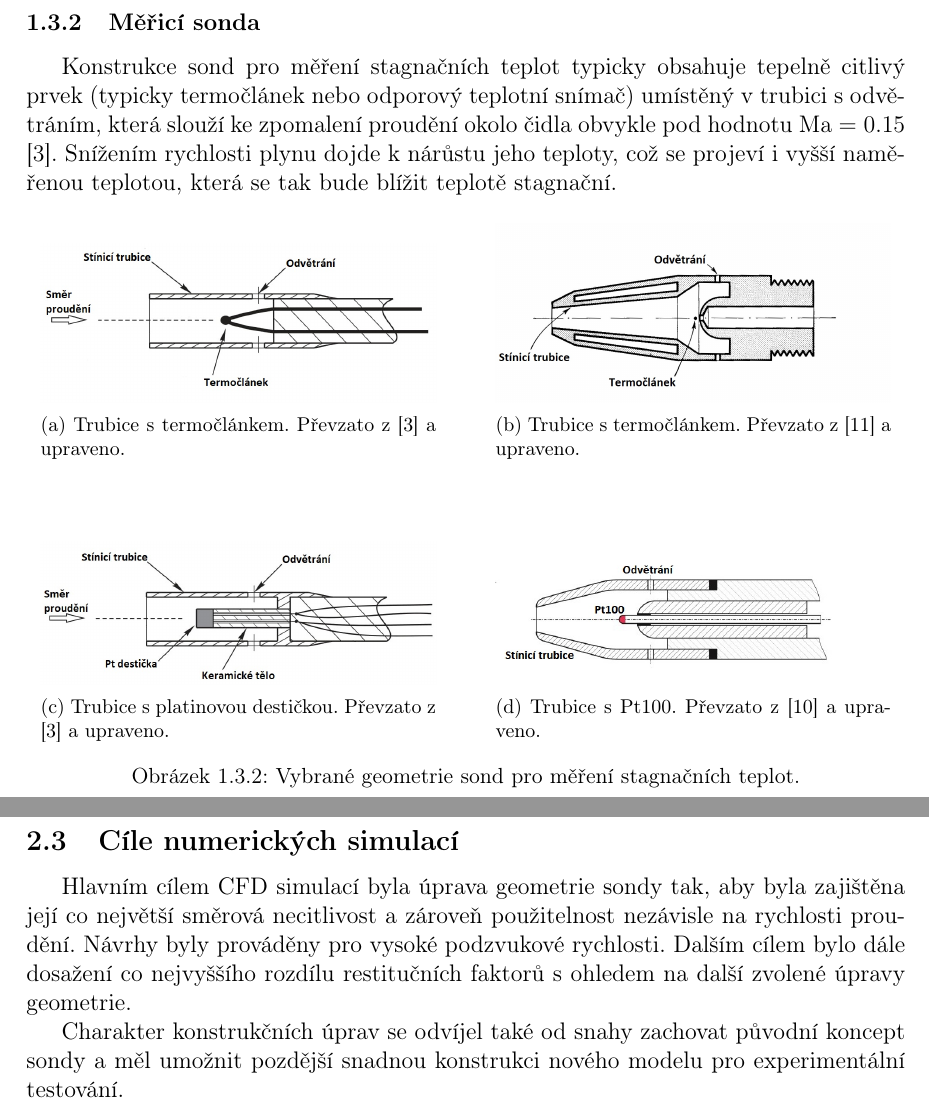
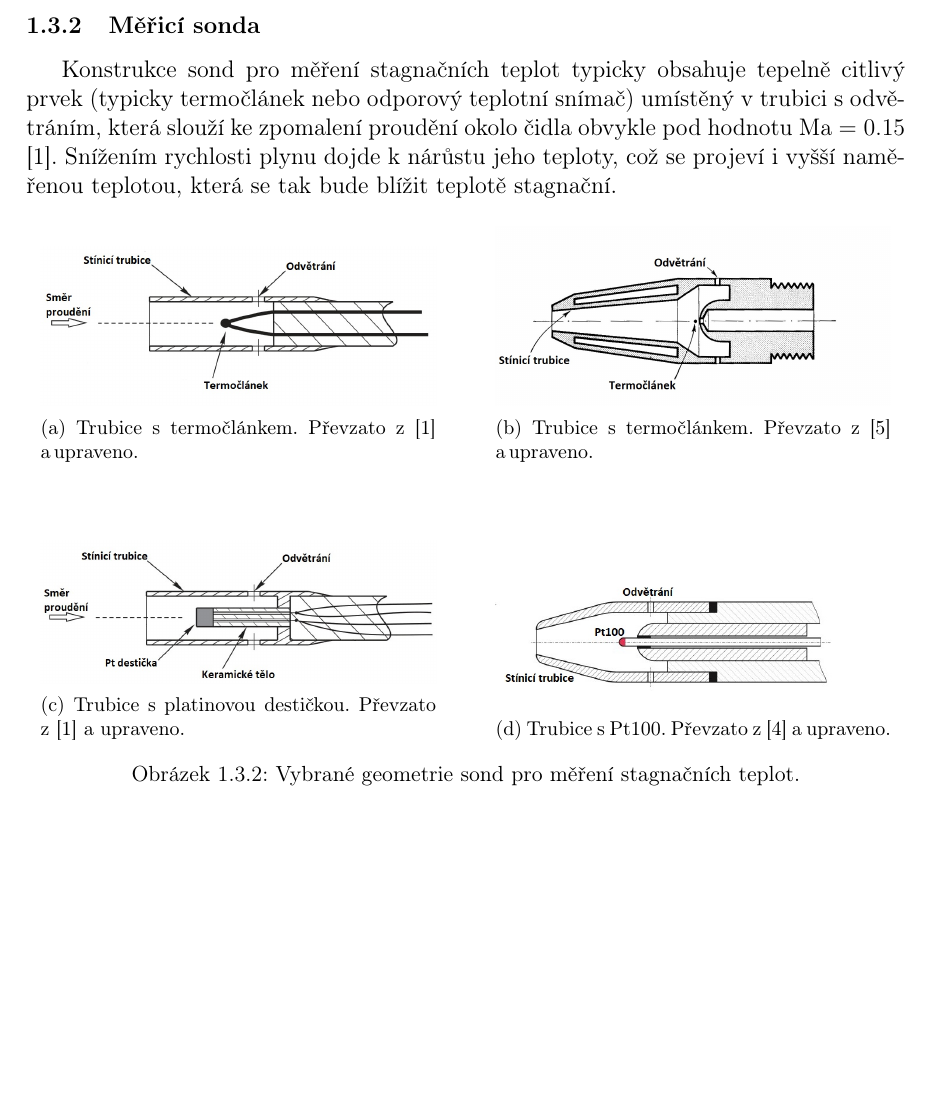
Before and after one commit to JosefKrubner/Diplomka, a LaTeX document (main.tex, which reads 101_Mereni_teplot.tex): two parts of pages 16 and 19 of 70 before the commit and part of page 13 of 13 after it, the two joined at a grey line, cut so that both start at the same text, the shorter picture padded with empty space. Compiled offline with pdfLaTeX.

```diff
--- a/101_Mereni_teplot.tex
+++ b/101_Mereni_teplot.tex
@@ -69,11 +69,11 @@
                 \centering
                 \begin{subfigure}{.45\textwidth}
                     \includegraphics[width=\textwidth]{100_MERENI_TEPLOT/Bonham2013-termoclanek.jpg}
-                    \caption{Trubice s termočlánkem. Převzato z \cite{Bonham2013} a upraveno.}
+                    \caption{Trubice s termočlánkem. Převzato z \cite{Bonham2013} a\,upraveno.}
                 \end{subfigure} \hspace{.05\textwidth}
                 \begin{subfigure}{.45\textwidth}
                     \includegraphics[width=\textwidth]{100_MERENI_TEPLOT/Shapiro-termoclanek.jpg}
-                    \caption{Trubice s termočlánkem. Převzato z \cite{Shapiro1954} a upraveno.}
+                    \caption{Trubice s termočlánkem. Převzato z \cite{Shapiro1954} a\,upraveno.}
                 \end{subfigure}
 
                 \vskip\baselineskip
@@ -81,7 +81,7 @@
 
                 \begin{subfigure}{.45\textwidth}
                     \includegraphics[width=\textwidth]{100_MERENI_TEPLOT/Bonham2013-ptfilm.jpg}
-                    \caption{Trubice s platinovou destičkou.  Převzato z \cite{Bonham2013} a upraveno.}
+                    \caption{Trubice s platinovou destičkou.  Převzato \linebreak z \cite{Bonham2013} a upraveno.}
                 \end{subfigure} \hspace{.05\textwidth}
                 \begin{subfigure}{.45\textwidth}
                     \includegraphics[width=\textwidth]{100_MERENI_TEPLOT/Sedlak2018-Pt100.jpg}
--- a/main.tex
+++ b/main.tex
@@ -12,5 +12,3 @@
         \newpage
     \input{101_Mereni_teplot.tex}
         \newpage
-    \input{201_DRTA_sonda.tex}
-        \clearpage
```
Also changed, not shown: 000_UVODNI_STRANKY/05_anotacni_list.tex (+1 -1 lines), main.pdf, main.tex (24 more changed lines), 8 other files.
